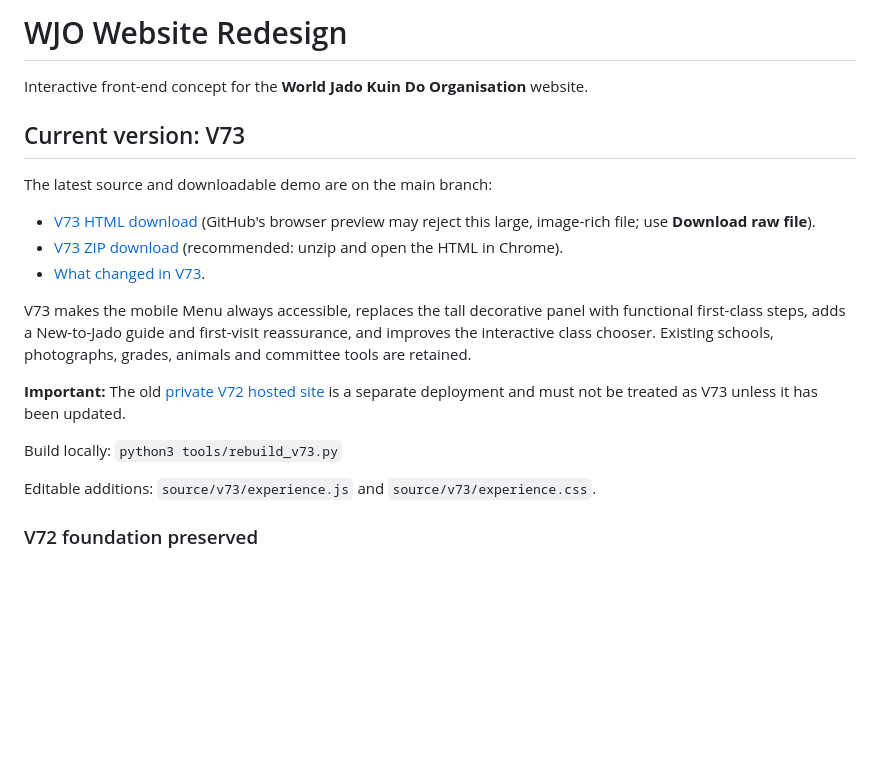
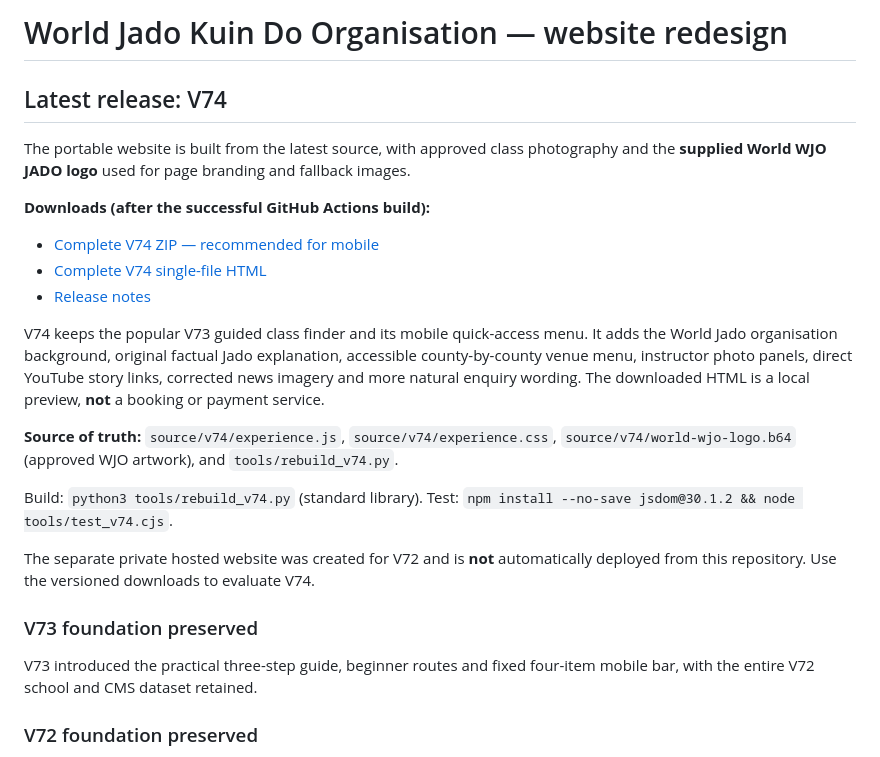
Before and after one commit to garyneesome/wjo-website-redesign, a Markdown page: README.md, the part around the change. Drawn GitHub-style; blank space fills up the shorter version.

Commit message:
Document V74 changes and accurate mobile download/testing links

```diff
--- a/README.md
+++ b/README.md
@@ -1,22 +1,26 @@
-# WJO Website Redesign
+# World Jado Kuin Do Organisation — website redesign
 
-Interactive front-end concept for the **World Jado Kuin Do Organisation** website.
+## Latest release: V74
 
-## Current version: V73
+The portable website is built from the latest source, with approved class photography and the **supplied World WJO JADO logo** used for page branding and fallback images.
 
-The latest source and downloadable demo are on the main branch:
+**Downloads (after the successful GitHub Actions build):**
+- [Complete V74 ZIP — recommended for mobile](WJO_V74_DOWNLOAD.zip)
+- [Complete V74 single-file HTML](WJO_V74_SINGLE_FILE_DEMO.html)
+- [Release notes](releases/V74_RELEASE_NOTES.md)
 
-- [V73 HTML download](WJO_V73_SINGLE_FILE_DEMO.html) (GitHub's browser preview may reject this large, image-rich file; use **Download raw file**).
-- [V73 ZIP download](WJO_V73_DOWNLOAD.zip) (recommended: unzip and open the HTML in Chrome).
-- [What changed in V73](releases/V73_RELEASE_NOTES.md).
+V74 keeps the popular V73 guided class finder and its mobile quick-access menu. It adds the World Jado organisation background, original factual Jado explanation, accessible county-by-county venue menu, instructor photo panels, direct YouTube story links, corrected news imagery and more natural enquiry wording. The downloaded HTML is a local preview, **not** a booking or payment service.
 
-V73 makes the mobile Menu always accessible, replaces the tall decorative panel with functional first-class steps, adds a New-to-Jado guide and first-visit reassurance, and improves the interactive class chooser. Existing schools, photographs, grades, animals and committee tools are retained.
+**Source of truth:** `source/v74/experience.js`, `source/v74/experience.css`, `source/v74/world-wjo-logo.b64` (approved WJO artwork), and `tools/rebuild_v74.py`.
 
-**Important:** The old [private V72 hosted site](https://jado-kuin-do-demo.peachypark2.chatgpt.site) is a separate deployment and must not be treated as V73 unless it has been updated.
+Build: `python3 tools/rebuild_v74.py` (standard library).
+Test: `npm install --no-save jsdom@30.1.2 && node tools/test_v74.cjs`.
 
-Build locally: `python3 tools/rebuild_v73.py`
+The separate private hosted website was created for V72 and is **not** automatically deployed from this repository. Use the versioned downloads to evaluate V74.
 
-Editable additions: `source/v73/experience.js` and `source/v73/experience.css`.
+### V73 foundation preserved
+
+V73 introduced the practical three-step guide, beginner routes and fixed four-item mobile bar, with the entire V72 school and CMS dataset retained.
 
 ### V72 foundation preserved
 
```
